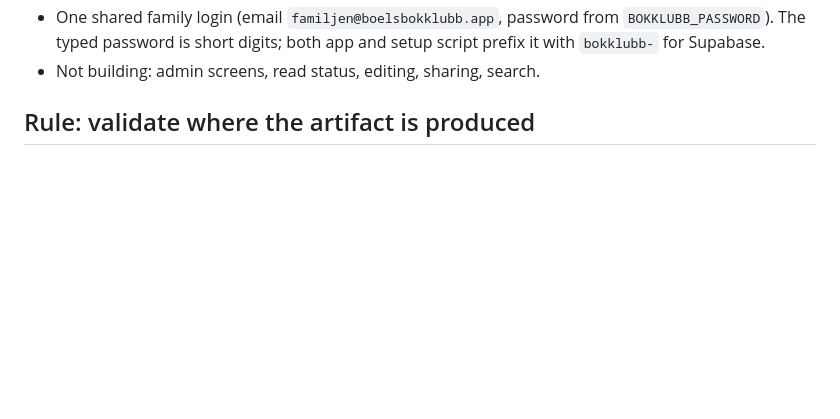
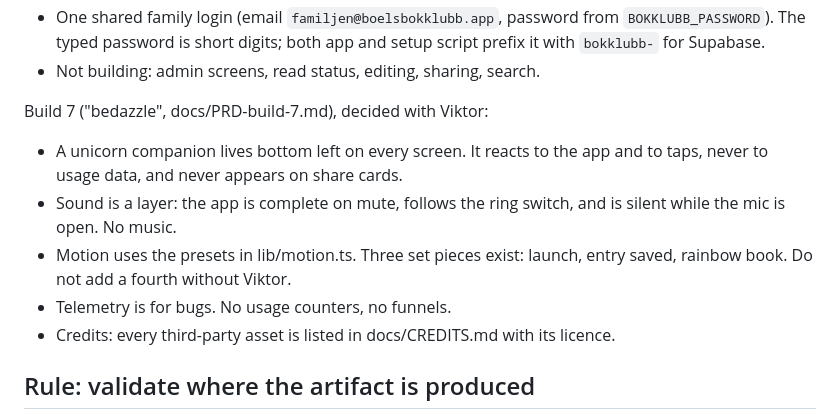
Before and after one commit to sandstreampop/boels-bokklubb, a Markdown page: CLAUDE.md, the part around the change. Drawn GitHub-style; blank space fills up the shorter version.

Commit message:
CLAUDE.md: the build 7 rules from PRD section 7
Co-Authored-By: Claude Fable 5.1 <noreply@anthropic.com>
Claude-Session: https://claude.ai/code/session_01GsfK1myK9dzfsHC5zcvWKp

```diff
--- a/CLAUDE.md
+++ b/CLAUDE.md
@@ -34,6 +34,17 @@ Start there. Telemetry is for finding bugs, never for measuring usage.
 - One shared family login (email `familjen@boelsbokklubb.app`, password from `BOKKLUBB_PASSWORD`).
   The typed password is short digits; both app and setup script prefix it with `bokklubb-` for Supabase.
 - Not building: admin screens, read status, editing, sharing, search.
+
+Build 7 ("bedazzle", docs/PRD-build-7.md), decided with Viktor:
+
+- A unicorn companion lives bottom left on every screen. It reacts to the app and to taps, never to
+  usage data, and never appears on share cards.
+- Sound is a layer: the app is complete on mute, follows the ring switch, and is silent while the
+  mic is open. No music.
+- Motion uses the presets in lib/motion.ts. Three set pieces exist: launch, entry saved, rainbow
+  book. Do not add a fourth without Viktor.
+- Telemetry is for bugs. No usage counters, no funnels.
+- Credits: every third-party asset is listed in docs/CREDITS.md with its licence.
 
 ## Rule: validate where the artifact is produced
 
```
